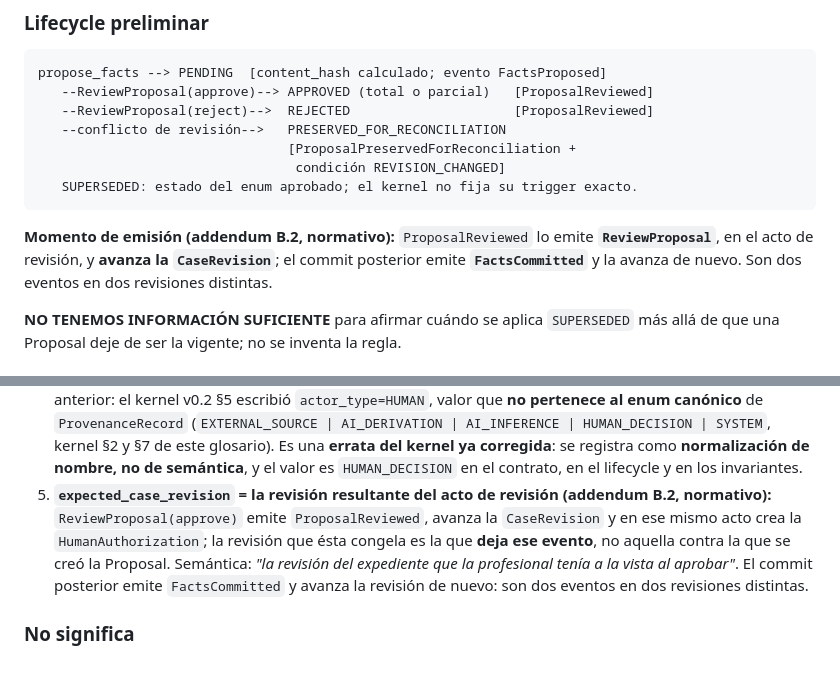
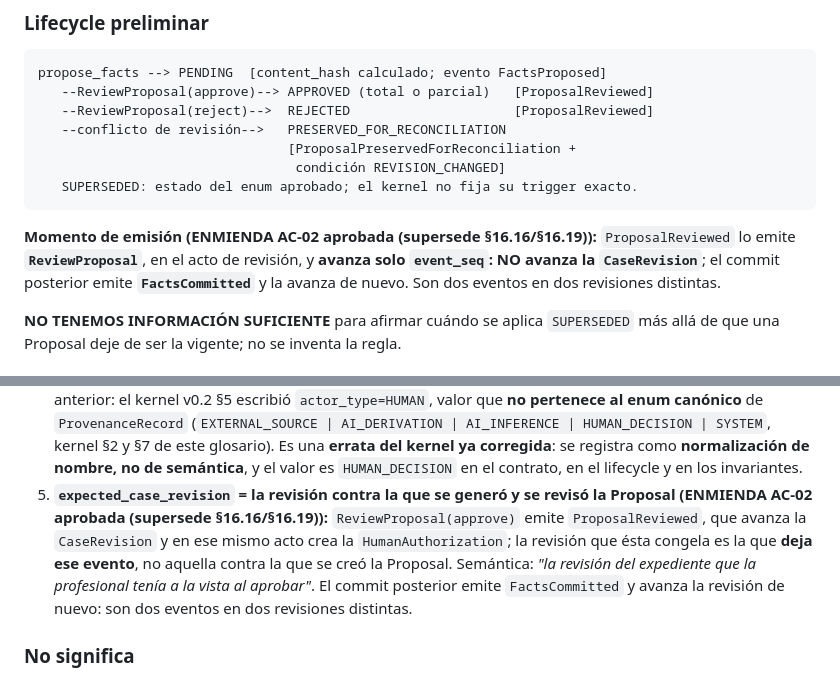
Before and after one commit to CHERCED-DEV/legal-workspace, a Markdown page: docs/domain/glossary.md, 2 parts joined by grey strips. GitHub-like rendering.

````diff
--- a/docs/domain/glossary.md
+++ b/docs/domain/glossary.md
@@ -595,7 +595,7 @@ propose_facts --> PENDING  [content_hash calculado; evento FactsProposed]
    SUPERSEDED: estado del enum aprobado; el kernel no fija su trigger exacto.
 ```
 
-**Momento de emisión (addendum B.2, normativo):** `ProposalReviewed` lo emite **`ReviewProposal`**, en el acto de revisión, y **avanza la `CaseRevision`**; el commit posterior emite **`FactsCommitted`** y la avanza de nuevo. Son dos eventos en dos revisiones distintas.
+**Momento de emisión (**ENMIENDA AC-02 aprobada** (supersede §16.16/§16.19)):** `ProposalReviewed` lo emite **`ReviewProposal`**, en el acto de revisión, y **avanza solo `event_seq`: NO avanza la `CaseRevision`**; el commit posterior emite **`FactsCommitted`** y la avanza de nuevo. Son dos eventos en dos revisiones distintas.
 
 **NO TENEMOS INFORMACIÓN SUFICIENTE** para afirmar cuándo se aplica `SUPERSEDED` más allá de que una Proposal deje de ser la vigente; no se inventa la regla.
 
@@ -651,7 +653,7 @@ HumanAuthorization
 2. **`single_use` ELIMINADO como campo → promovido a invariante:** toda autorización v0 es de un solo uso; `consumed_at` lo materializa. Es simplificación del esquema, no cambio de semántica.
 3. **Registro server-side, no token portador (kernel §5, §16.6):** `commit_reviewed_facts(proposal_id)` no lleva credencial alguna; el Core resuelve la autorización en su propio registro. Esto **REFUERZA** la intención aprobada ("un `humanReviewed: true` enviado por Claude es inválido"), no la altera: lleva la invalidez del testimonio del modelo hasta su consecuencia final — que el modelo no transporte ninguna prueba de autorización, ni verdadera ni falsa.
 4. **`provenance_kind = HUMAN_DECISION` con `principal_type = HUMAN` (normalización v0.4, supersede §16.13; subsume el addendum B.1 / supersede §16.7):** la escritura previa `actor_type = HUMAN_DECISION` mezclaba *quién ejecutó* con *naturaleza del origen*; ahora son dos campos. Registro histórico de la corrección anterior: el kernel v0.2 §5 escribió `actor_type=HUMAN`, valor que **no pertenece al enum canónico** de `ProvenanceRecord` (`EXTERNAL_SOURCE | AI_DERIVATION | AI_INFERENCE | HUMAN_DECISION | SYSTEM`, kernel §2 y §7 de este glosario). Es una **errata del kernel ya corregida**: se registra como **normalización de nombre, no de semántica**, y el valor es `HUMAN_DECISION` en el contrato, en el lifecycle y en los invariantes.
-5. **`expected_case_revision` = la revisión resultante del acto de revisión (addendum B.2, normativo):** `ReviewProposal(approve)` emite `ProposalReviewed`, avanza la `CaseRevision` y en ese mismo acto crea la `HumanAuthorization`; la revisión que ésta congela es la que **deja ese evento**, no aquella contra la que se creó la Proposal. Semántica: *"la revisión del expediente que la profesional tenía a la vista al aprobar"*. El commit posterior emite `FactsCommitted` y avanza la revisión de nuevo: son dos eventos en dos revisiones distintas.
+5. **`expected_case_revision` = la revisión contra la que se generó y se revisó la Proposal (**ENMIENDA AC-02 aprobada** (supersede §16.16/§16.19)):** `ReviewProposal(approve)` emite `ProposalReviewed`, que avanza la `CaseRevision` y en ese mismo acto crea la `HumanAuthorization`; la revisión que ésta congela es la que **deja ese evento**, no aquella contra la que se creó la Proposal. Semántica: *"la revisión del expediente que la profesional tenía a la vista al aprobar"*. El commit posterior emite `FactsCommitted` y avanza la revisión de nuevo: son dos eventos en dos revisiones distintas.
 
 ### No significa
 
````
Also changed, not shown: other parts of docs/domain/glossary.md (+14 -12 lines), docs/architecture/principles.md (+3 -3 lines), docs/architecture/vertical-slice-v0.md (+6 -6 lines).
